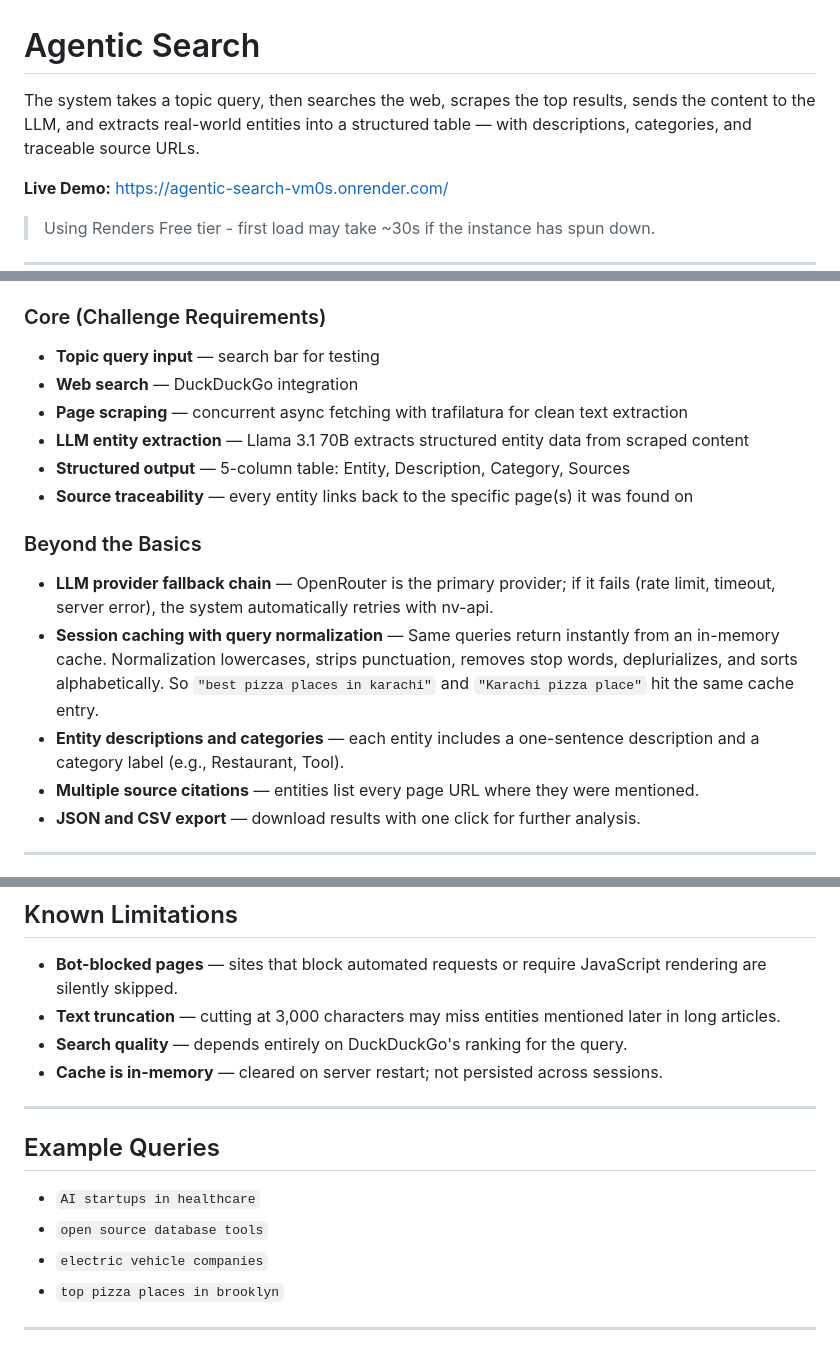
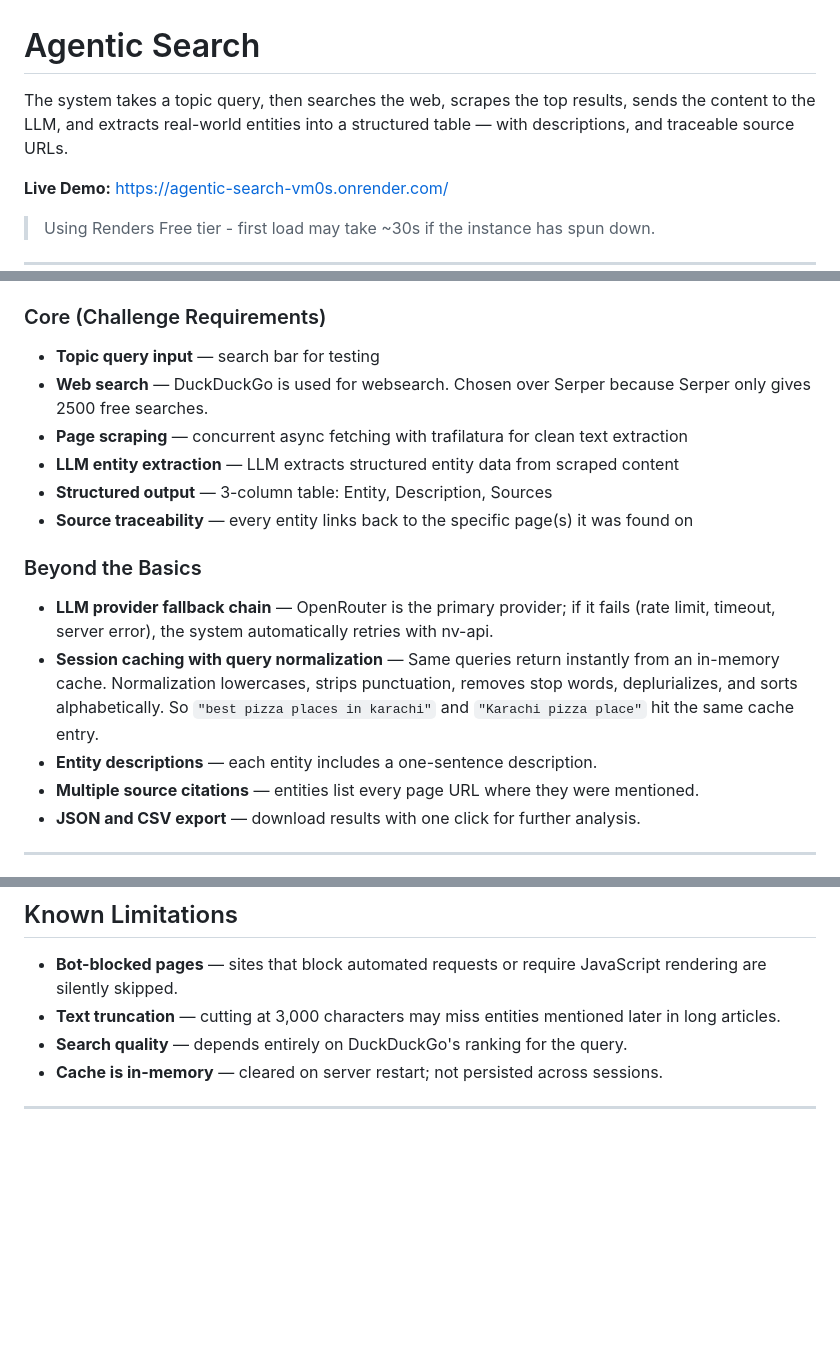
Before and after one commit to muhammadazeemhaider/agentic-search, a Markdown page: README.md, 3 parts joined by grey strips. Rendered like a GitHub page; blank space fills up the shorter version.

```diff
--- a/README.md
+++ b/README.md
@@ -1,6 +1,6 @@
 # Agentic Search
 
-The system takes a topic query, then searches the web, scrapes the top results, sends the content to the LLM, and extracts real-world entities into a structured table — with descriptions, categories, and traceable source URLs.
+The system takes a topic query, then searches the web, scrapes the top results, sends the content to the LLM, and extracts real-world entities into a structured table — with descriptions, and traceable source URLs.
 
 **Live Demo:** [https://agentic-search-vm0s.onrender.com/](https://agentic-search-vm0s.onrender.com/)
 
@@ -51,17 +51,17 @@ Query: "top pizza places in brooklyn"
 ### Core (Challenge Requirements)
 
 - **Topic query input** — search bar for testing
-- **Web search** — DuckDuckGo integration
+- **Web search** — DuckDuckGo is used for websearch. Chosen over Serper because Serper only gives 2500 free searches.
 - **Page scraping** — concurrent async fetching with trafilatura for clean text extraction
-- **LLM entity extraction** — Llama 3.1 70B extracts structured entity data from scraped content
-- **Structured output** — 5-column table: Entity, Description, Category, Sources
+- **LLM entity extraction** — LLM extracts structured entity data from scraped content
+- **Structured output** — 3-column table: Entity, Description, Sources
 - **Source traceability** — every entity links back to the specific page(s) it was found on
 
 ### Beyond the Basics
 
 - **LLM provider fallback chain** — OpenRouter is the primary provider; if it fails (rate limit, timeout, server error), the system automatically retries with nv-api.
 - **Session caching with query normalization** — Same queries return instantly from an in-memory cache. Normalization lowercases, strips punctuation, removes stop words, deplurializes, and sorts alphabetically. So `"best pizza places in karachi"` and `"Karachi pizza place"` hit the same cache entry.
-- **Entity descriptions and categories** — each entity includes a one-sentence description and a category label (e.g., Restaurant, Tool).
+- **Entity descriptions** — each entity includes a one-sentence description.
 - **Multiple source citations** — entities list every page URL where they were mentioned.
 - **JSON and CSV export** — download results with one click for further analysis.
 ---
@@ -144,12 +144,3 @@ uvicorn main:app --reload
 - **Cache is in-memory** — cleared on server restart; not persisted across sessions.
 
 ---
-
-## Example Queries
-
-- `AI startups in healthcare`
-- `open source database tools`
-- `electric vehicle companies`
-- `top pizza places in brooklyn`
-
----
```
Also changed, not shown: other parts of README.md (+1 -1 lines).
